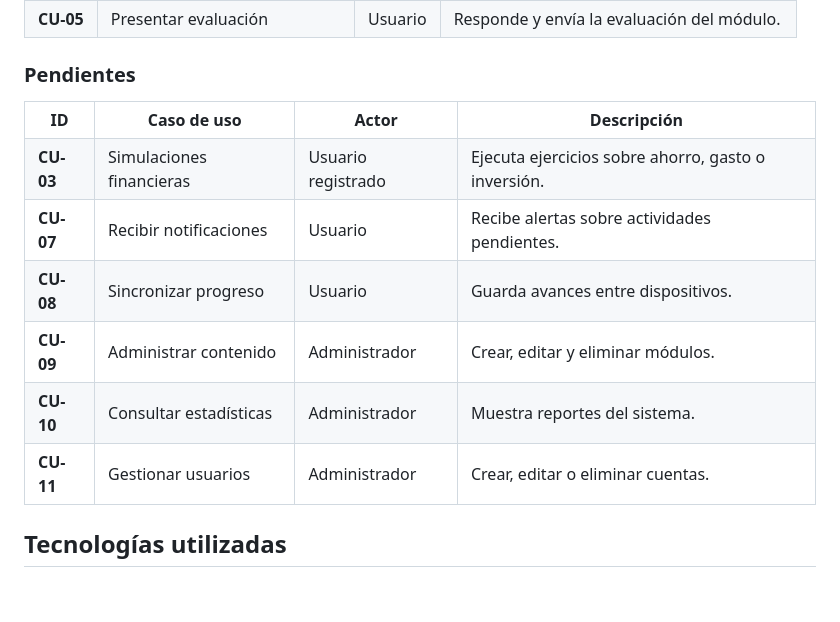
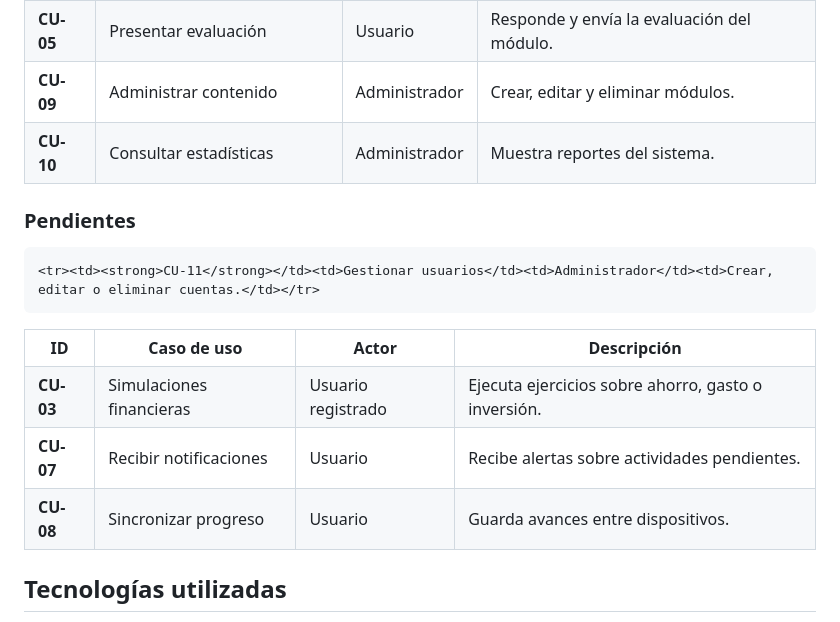
Before and after one commit to jetabaresg/EduFinanzas, a Markdown page: README.md, the part around the change. Rendered like a GitHub page; blank space fills up the shorter version.

Commit message:
Add CU-09 and CU-10 to the features list

```diff
--- a/README.md
+++ b/README.md
@@ -78,6 +78,8 @@
     </tr>
     <tr><td><strong>CU-06</strong></td><td>Consultar progreso</td><td>Usuario</td><td>Consulta su avance y resultados.</td></tr>
     <tr><td><strong>CU-05</strong></td><td>Presentar evaluación</td><td>Usuario</td><td>Responde y envía la evaluación del módulo.</td></tr>
+    <tr><td><strong>CU-09</strong></td><td>Administrar contenido</td><td>Administrador</td><td>Crear, editar y eliminar módulos.</td></tr>
+    <tr><td><strong>CU-10</strong></td><td>Consultar estadísticas</td><td>Administrador</td><td>Muestra reportes del sistema.</td></tr>
 </table>
 
 <h3><strong>Pendientes</strong></h3>
@@ -91,8 +93,7 @@
     <tr><td><strong>CU-03</strong></td><td>Simulaciones financieras</td><td>Usuario registrado</td><td>Ejecuta ejercicios sobre ahorro, gasto o inversión.</td></tr>
     <tr><td><strong>CU-07</strong></td><td>Recibir notificaciones</td><td>Usuario</td><td>Recibe alertas sobre actividades pendientes.</td></tr>
     <tr><td><strong>CU-08</strong></td><td>Sincronizar progreso</td><td>Usuario</td><td>Guarda avances entre dispositivos.</td></tr>
-    <tr><td><strong>CU-09</strong></td><td>Administrar contenido</td><td>Administrador</td><td>Crear, editar y eliminar módulos.</td></tr>
-    <tr><td><strong>CU-10</strong></td><td>Consultar estadísticas</td><td>Administrador</td><td>Muestra reportes del sistema.</td></tr>
+
     <tr><td><strong>CU-11</strong></td><td>Gestionar usuarios</td><td>Administrador</td><td>Crear, editar o eliminar cuentas.</td></tr>
 </table>
 
```
